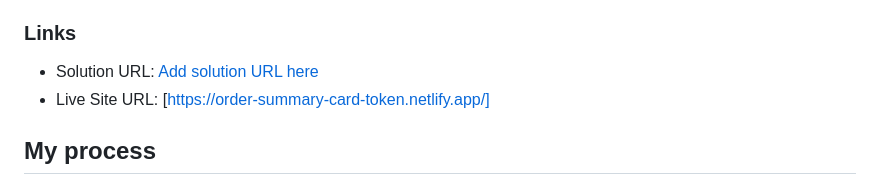
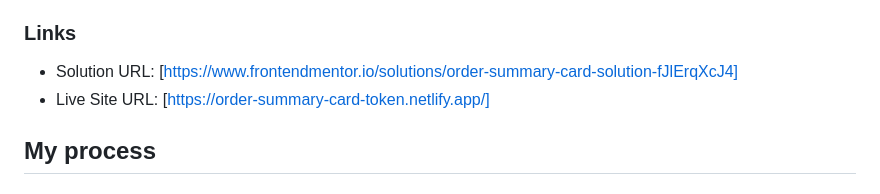
Before and after one commit to Felix221123/order-summary-component-main, a Markdown page: README-template.md, the part around the change. Drawn GitHub-style.

Commit message:
Update README-template.md
edit read-me-template

```diff
--- a/README-template.md
+++ b/README-template.md
@@ -40,7 +40,7 @@ Then crop/optimize/edit your image however you like, add it to your project, and
 
 ### Links
 
-- Solution URL: [Add solution URL here](https://your-solution-url.com)
+- Solution URL: [https://www.frontendmentor.io/solutions/order-summary-card-solution-fJlErqXcJ4]
 - Live Site URL: [https://order-summary-card-token.netlify.app/]
 
 ## My process
```
